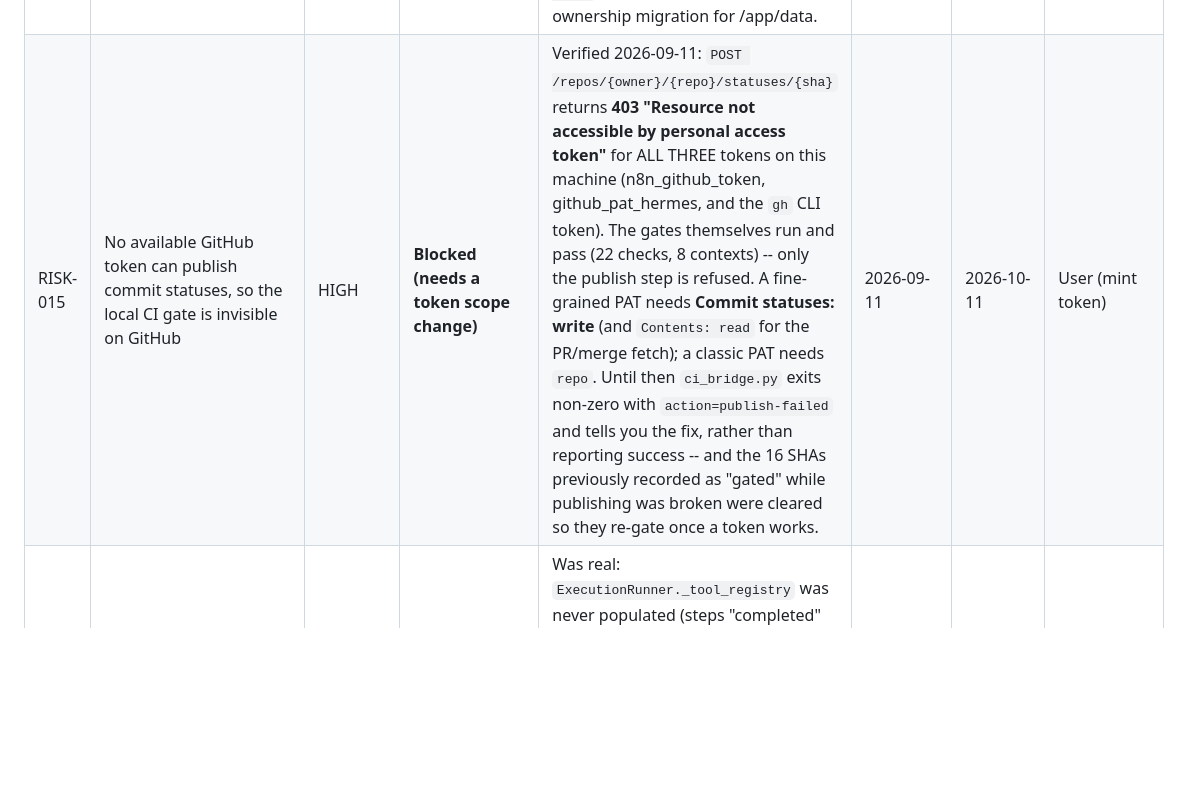
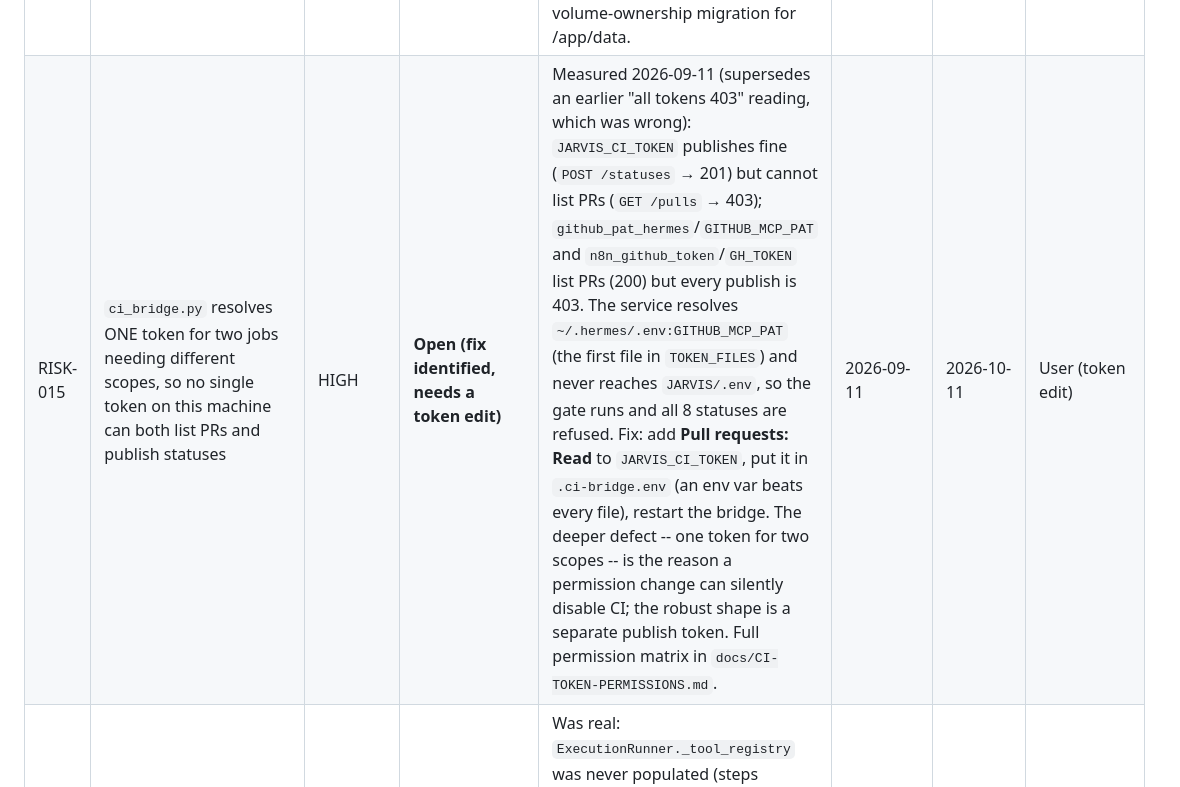
Before and after one commit to Er-Sajan-PLG/JARVIS, a Markdown page: docs/ACCEPTED_RISKS.md, the part around the change. Rendered like a GitHub page; blank space fills up the shorter version.

```diff
--- a/docs/ACCEPTED_RISKS.md
+++ b/docs/ACCEPTED_RISKS.md
@@ -19,7 +19,7 @@ expiry; a lapsed entry is a governance failure.
 | RISK-011 | Commits are format-checked but neither signed nor DCO-signed-off | LOW | **Accepted (gap)** | commitlint enforces Conventional Commits; GPG/SSH commit signing and DCO sign-off are not enforced. | 2026-09-10 | 2026-12-10 | Dev |
 | RISK-012 | The n8n gate cannot make a PR unmergeable on GitHub | HIGH | **Accepted (platform limit)** | Branch protection returns 403 on a private free-tier repo, so the gate publishes commit statuses but cannot block the merge button. Enforcement is n8n-side: the pipeline stops, the human merge button stays green. | 2026-09-10 | 2026-10-10 | User (plan call) |
 | RISK-013 | Dockerfile: unpinned apt/pip versions and a non-numeric runtime user (hadolint DL3008/DL3013/DL3066) | LOW | **Accepted (documented)** | Suppressions are explicit in `.hadolint.yaml` with rationale, never silent. apt packages are build-only from the digest-pinned base image; Python deps are pinned by requirements.txt; `useradd -r` allocates the uid, so pinning `USER <uid>` would need a volume-ownership migration for /app/data. | 2026-09-10 | 2026-12-10 | Dev |
-| RISK-015 | No available GitHub token can publish commit statuses, so the local CI gate is invisible on GitHub | HIGH | **Blocked (needs a token scope change)** | Verified 2026-09-11: `POST /repos/{owner}/{repo}/statuses/{sha}` returns **403 "Resource not accessible by personal access token"** for ALL THREE tokens on this machine (n8n_github_token, github_pat_hermes, and the `gh` CLI token). The gates themselves run and pass (22 checks, 8 contexts) -- only the publish step is refused. A fine-grained PAT needs **Commit statuses: write** (and `Contents: read` for the PR/merge fetch); a classic PAT needs `repo`. Until then `ci_bridge.py` exits non-zero with `action=publish-failed` and tells you the fix, rather than reporting success -- and the 16 SHAs previously recorded as "gated" while publishing was broken were cleared so they re-gate once a token works. | 2026-09-11 | 2026-10-11 | User (mint token) |
+| RISK-015 | `ci_bridge.py` resolves ONE token for two jobs needing different scopes, so no single token on this machine can both list PRs and publish statuses | HIGH | **Open (fix identified, needs a token edit)** | Measured 2026-09-11 (supersedes an earlier "all tokens 403" reading, which was wrong): `JARVIS_CI_TOKEN` publishes fine (`POST /statuses` → 201) but cannot list PRs (`GET /pulls` → 403); `github_pat_hermes`/`GITHUB_MCP_PAT` and `n8n_github_token`/`GH_TOKEN` list PRs (200) but every publish is 403. The service resolves `~/.hermes/.env:GITHUB_MCP_PAT` (the first file in `TOKEN_FILES`) and never reaches `JARVIS/.env`, so the gate runs and all 8 statuses are refused. Fix: add **Pull requests: Read** to `JARVIS_CI_TOKEN`, put it in `.ci-bridge.env` (an env var beats every file), restart the bridge. The deeper defect -- one token for two scopes -- is the reason a permission change can silently disable CI; the robust shape is a separate publish token. Full permission matrix in `docs/CI-TOKEN-PERMISSIONS.md`. | 2026-09-11 | 2026-10-11 | User (token edit) |
 | RISK-014 | The HITL approval gate is unreachable from the running pipeline | HIGH | **Resolved (2026-09-10, verified live)** | Was real: `ExecutionRunner._tool_registry` was never populated (steps "completed" without executing), `TaskPlanner` emitted only `SafetyTier.SAFE` steps, and nothing told n8n a plan had paused. Fixed under ADR-011: `app.bootstrap` registers `DEFAULT_TOOLSET`, the planner routes directory-creating intents to the DESTRUCTIVE `create_directory` step, n8n polls `GET /hitl/pending`, and `notified_at` keeps announcements to one per approval. Verified end-to-end against the live API (pause → Slack once → approve via webhook → the directory is created; 10/10 and 7/8 loop checks). Residual: only one DESTRUCTIVE tool exists, so gate coverage is narrow. | 2026-09-10 | 2026-10-10 (next review) | Architecture |
 
 ## Rules
```
Also changed, not shown: docs/CI-TOKEN-PERMISSIONS.md (added, +98 -0 lines).
